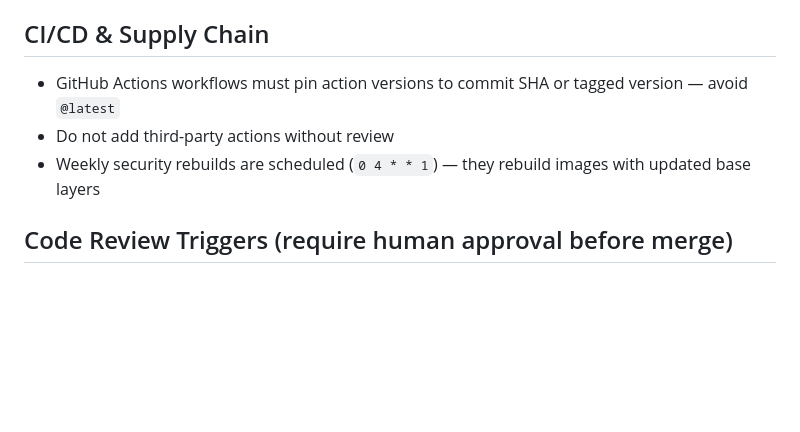
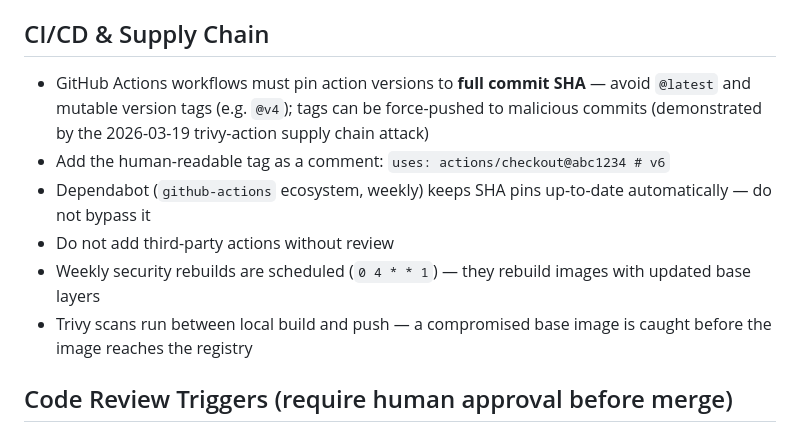
Before and after one commit to Marki4711/eegfaktura-member-onboarding, a Markdown page: .claude/rules/security.md, the part around the change. GitHub-like rendering; blank space fills up the shorter version.

```diff
--- a/.claude/rules/security.md
+++ b/.claude/rules/security.md
@@ -85,9 +85,12 @@ These rules replace any Supabase/Vercel/RLS assumptions from the starter kit tem
 
 ## CI/CD & Supply Chain
 
-- GitHub Actions workflows must pin action versions to commit SHA or tagged version — avoid `@latest`
+- GitHub Actions workflows must pin action versions to **full commit SHA** — avoid `@latest` and mutable version tags (e.g. `@v4`); tags can be force-pushed to malicious commits (demonstrated by the 2026-03-19 trivy-action supply chain attack)
+- Add the human-readable tag as a comment: `uses: actions/checkout@abc1234 # v6`
+- Dependabot (`github-actions` ecosystem, weekly) keeps SHA pins up-to-date automatically — do not bypass it
 - Do not add third-party actions without review
 - Weekly security rebuilds are scheduled (`0 4 * * 1`) — they rebuild images with updated base layers
+- Trivy scans run between local build and push — a compromised base image is caught before the image reaches the registry
 
 ## Code Review Triggers (require human approval before merge)
 
```
Also changed, not shown: docs/security.md (+21 -0 lines).
